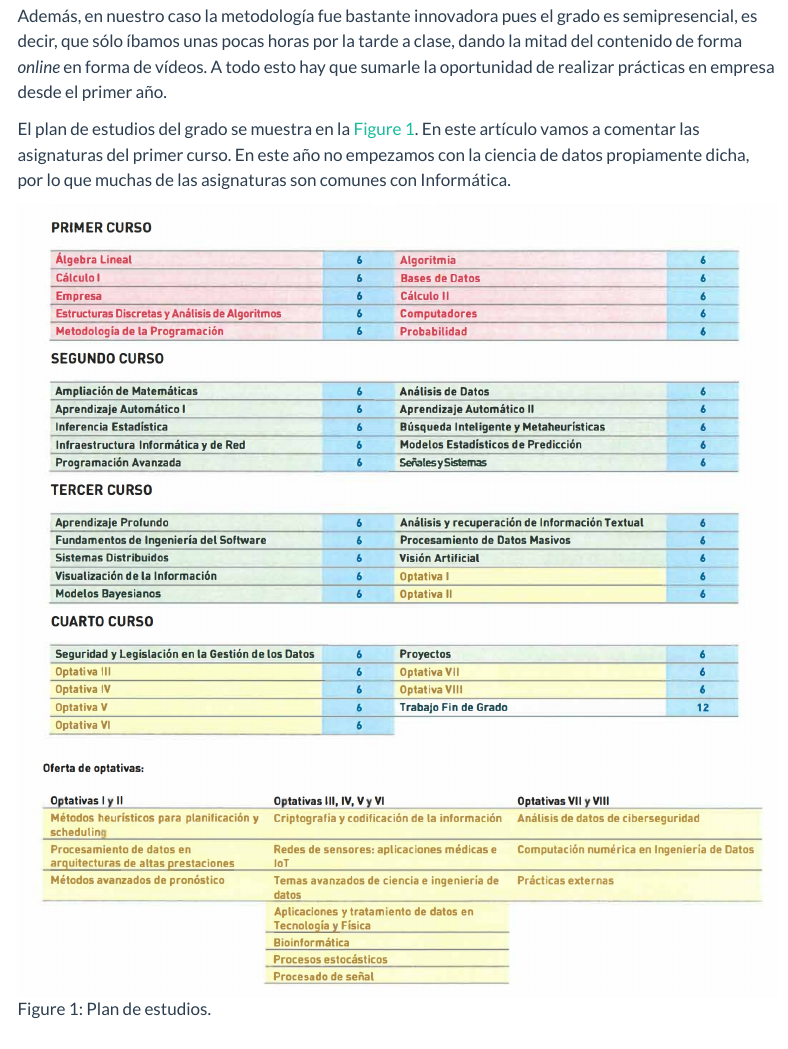
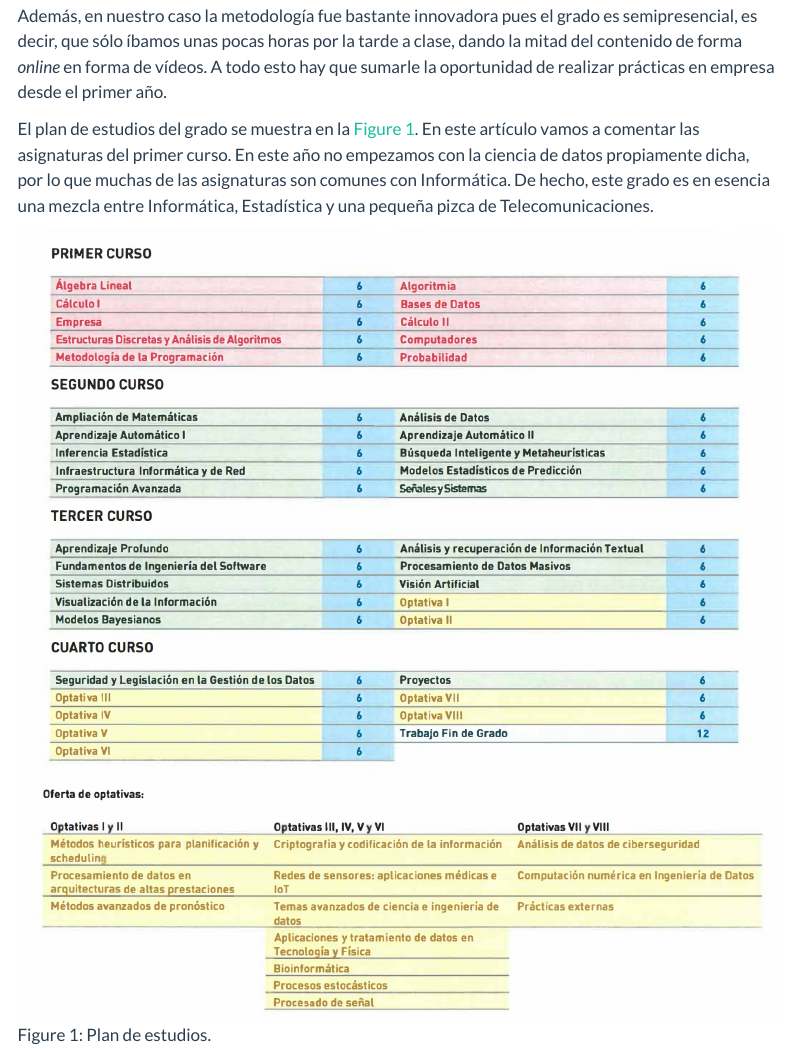
Before and after one commit to DanielDCD/DanielDCD.github.io, a Quarto document (posts/1gcid/index.qmd): the page in a window 1100 px wide, from 480 px down. Rendered offline with R 4.5, knitr and Pandoc in place of Quarto, with nearby package versions; menus at the side of the page are left out; long lines of code are wrapped.

Commit message:
Añadir un pequeño detalle a la explicación de 1gcid.

```diff
--- a/posts/1gcid/index.qmd
+++ b/posts/1gcid/index.qmd
@@ -20,7 +20,7 @@ Mi motivación es que antes de decidirme por esta carrera, yo estaba pensando en
 
 Además, en nuestro caso la metodología fue bastante innovadora pues el grado es semipresencial, es decir, que sólo íbamos unas pocas horas por la tarde a clase, dando la mitad del contenido de forma *online* en forma de vídeos. A todo esto hay que sumarle la oportunidad de realizar prácticas en empresa desde el primer año.
 
-El plan de estudios del grado se muestra en la @fig-plan-estudios. En este artículo vamos a comentar las asignaturas del primer curso. En este año no empezamos con la ciencia de datos propiamente dicha, por lo que muchas de las asignaturas son comunes con Informática.
+El plan de estudios del grado se muestra en la @fig-plan-estudios. En este artículo vamos a comentar las asignaturas del primer curso. En este año no empezamos con la ciencia de datos propiamente dicha, por lo que muchas de las asignaturas son comunes con Informática. De hecho, este grado es en esencia una mezcla entre Informática, Estadística y una pequeña pizca de Telecomunicaciones.
 
 ![Plan de estudios.](plan-estudios.jpeg){#fig-plan-estudios fig-alt="Plan de estudios del grado en Ciencia e Ingeniería de Datos."}
 
```
